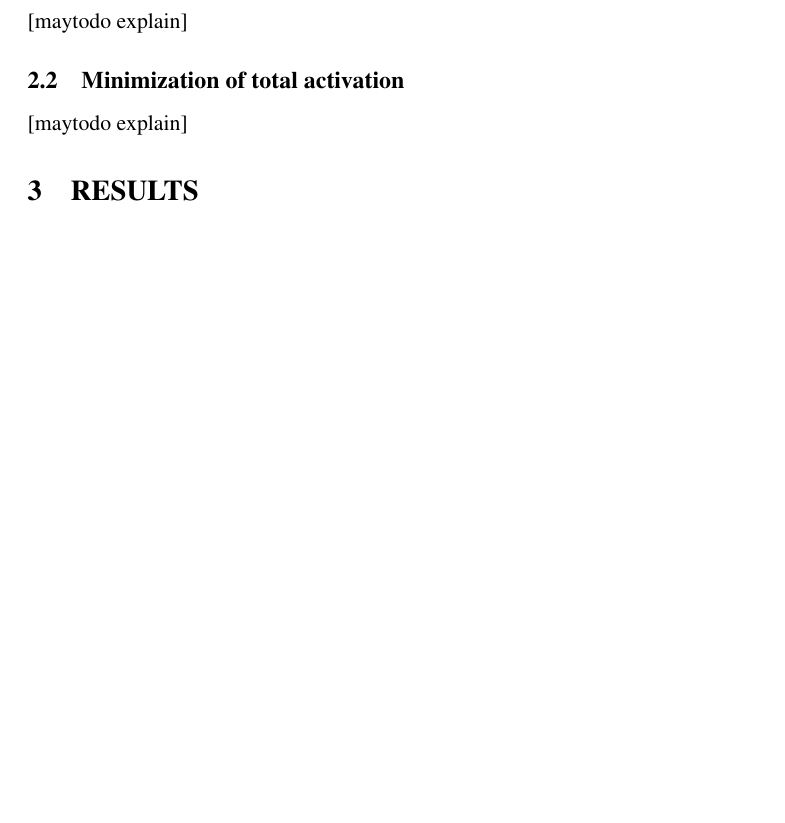
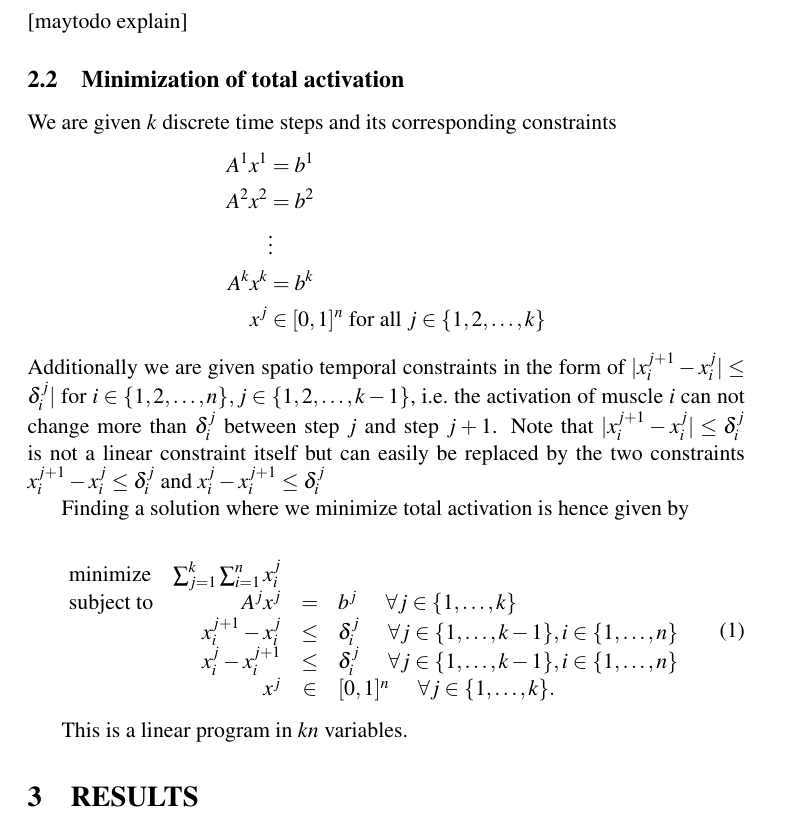
Before and after one commit to bcohn12/neurokinetics, a LaTeX paper (root.tex, which reads sections/methods.tex): part of page 2 of 2 before the commit and part of page 2 of 3 after it, cut so that both start at the same text, the shorter picture padded with empty space. Compiled offline with pdfLaTeX.

Commit message:
minimization total activation

```diff
--- a/sections/methods.tex
+++ b/sections/methods.tex
@@ -4,6 +4,30 @@
 [maytodo explain]
 % subsection minimization_of_change_in_activation (end)
 \subsection{Minimization of total activation} % (fold)
-\label{sub:minimization_of_total_activation}
-[maytodo explain]
+We are given $k$ discrete time steps and its corresponding constraints
+\begin{align*}
+A^1 x^1 &= b^1 \\
+A^2 x^2 &= b^2 \\
+ &\vdots \\
+A^k x^k &= b^k \\
+x^j &\in [0,1]^n \text{ for all } j \in \{1,2,\dots,k\}
+\end{align*}
+Additionally we are given spatio temporal constraints in the form of $|x_i^{j+1} - x_i^{j}| \leq \delta_i^j|$ for $i \in \{1,2,\dots,n\}, j \in \{1,2,\dots,k-1\}$, i.e.\ the activation of muscle $i$ can not change more than $\delta_i^j$ between step $j$ and step $j+1$. Note that $|x_i^{j+1} - x_i^{j}| \leq \delta_i^j$ is not a linear constraint itself but can easily be replaced by the two constraints $x_i^{j+1} - x_i^{j} \leq \delta_i^j$ and $x_i^{j} - x_i^{j+1} \leq \delta_i^j$
+
+Finding a solution where we minimize total activation is hence given by
+
+\begin{equation}
+\begin{array}{lrcl}
+\mbox{minimize} & \sum_{j=1}^k \sum_{i=1}^n x_i^j \\
+\mbox{subject to} & A^j x^j &=& b^j \hspace{5mm} \forall j \in \{1,\dots, k\} \\
+  & x_i^{j+1} - x_i^{j} &\leq& \delta_i^j  \hspace{5mm} \forall j \in \{1,\dots, k-1\}, i \in \{1,\dots,n\} \\
+  & x_i^{j} - x_i^{j+1} &\leq& \delta_i^j  \hspace{5mm} \forall j \in \{1,\dots, k-1\}, i \in \{1,\dots,n\} \\
+  & x^j &\in& [0,1]^n \hspace{5mm} \forall j \in \{1,\dots, k\}.
+\end{array}
+\end{equation}
+
+This is a linear program in $kn$ variables.
+
+%\label{sub:minimization_of_total_activation}
+%[maytodo explain]
 % subsection minimization_of_total_activation (end)
```
